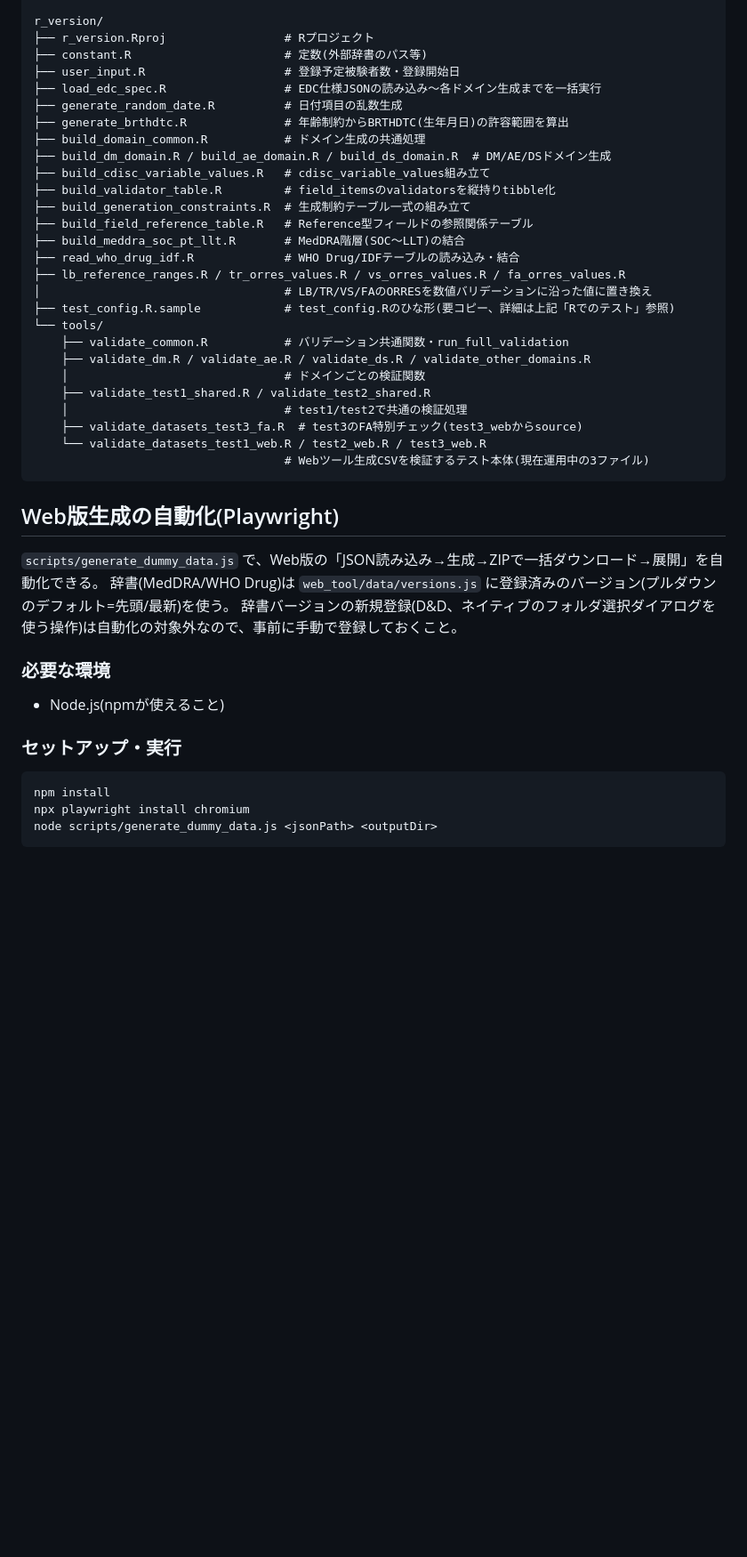
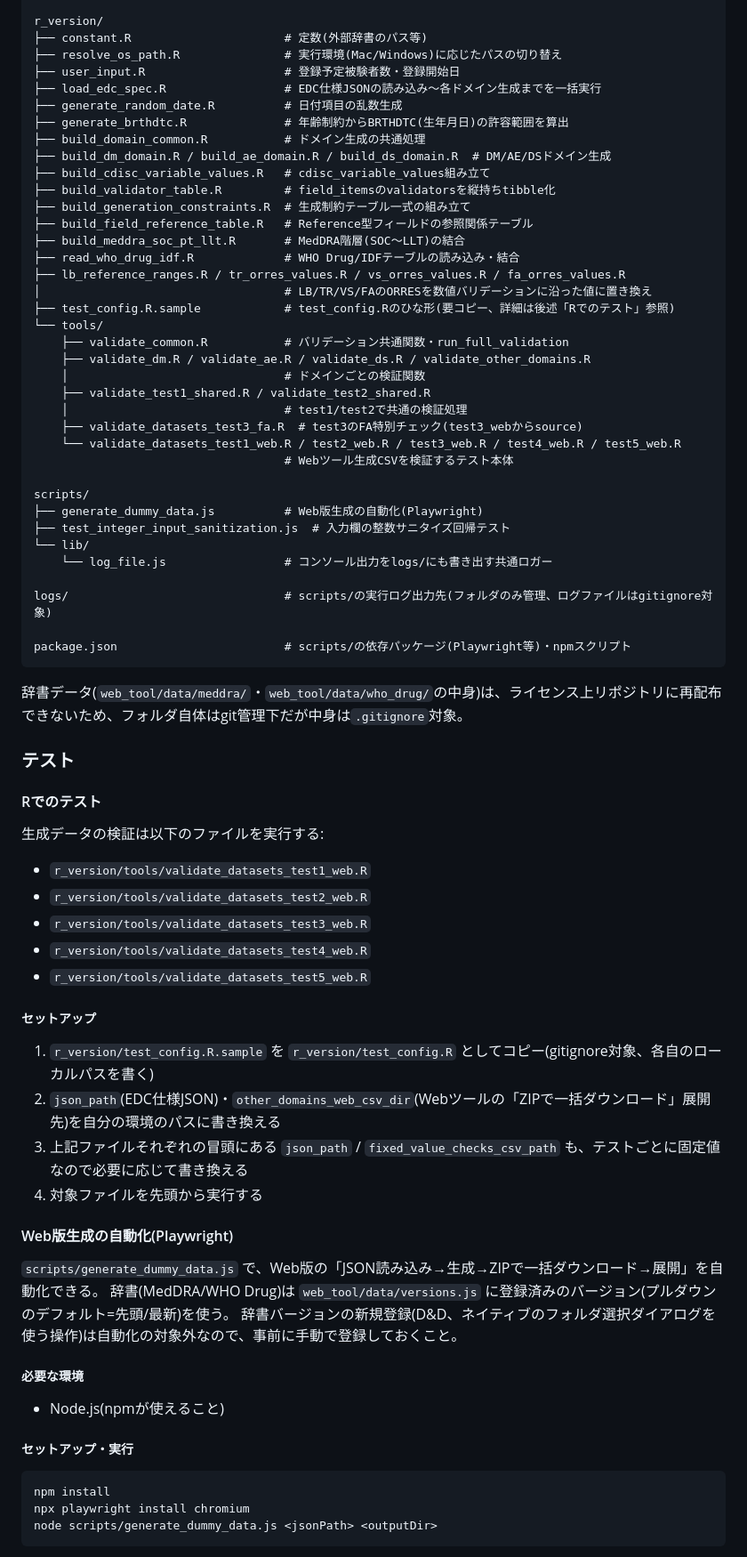
Before and after one commit to nnh/stat-forge, a Markdown page: README.md, the part around one of its changes. Shown at 89% size. Drawn GitHub-style; blank space fills up the shorter version.

````diff
--- a/README.md
+++ b/README.md
@@ -71,8 +62,8 @@ web_tool/
     └── who_drug/                   # 変換済みWHO Drug/IDFデータ(gitignore対象、フォルダのみ管理)
 
 r_version/
-├── r_version.Rproj                 # Rプロジェクト
 ├── constant.R                      # 定数(外部辞書のパス等)
+├── resolve_os_path.R               # 実行環境(Mac/Windows)に応じたパスの切り替え
 ├── user_input.R                    # 登録予定被験者数・登録開始日
 ├── load_edc_spec.R                 # EDC仕様JSONの読み込み〜各ドメイン生成までを一括実行
 ├── generate_random_date.R          # 日付項目の乱数生成
@@ -80,14 +71,14 @@ r_version/
 ├── build_domain_common.R           # ドメイン生成の共通処理
 ├── build_dm_domain.R / build_ae_domain.R / build_ds_domain.R  # DM/AE/DSドメイン生成
 ├── build_cdisc_variable_values.R   # cdisc_variable_values組み立て
-├── build_validator_table.R         # field_itemsのvalidatorsを縦持りtibble化
+├── build_validator_table.R         # field_itemsのvalidatorsを縦持ちtibble化
 ├── build_generation_constraints.R  # 生成制約テーブル一式の組み立て
 ├── build_field_reference_table.R   # Reference型フィールドの参照関係テーブル
 ├── build_meddra_soc_pt_llt.R       # MedDRA階層(SOC〜LLT)の結合
 ├── read_who_drug_idf.R             # WHO Drug/IDFテーブルの読み込み・結合
 ├── lb_reference_ranges.R / tr_orres_values.R / vs_orres_values.R / fa_orres_values.R
 │                                   # LB/TR/VS/FAのORRESを数値バリデーションに沿った値に置き換え
-├── test_config.R.sample            # test_config.Rのひな形(要コピー、詳細は上記「Rでのテスト」参照)
+├── test_config.R.sample            # test_config.Rのひな形(要コピー、詳細は後述「Rでのテスト」参照)
 └── tools/
     ├── validate_common.R           # バリデーション共通関数・run_full_validation
     ├── validate_dm.R / validate_ae.R / validate_ds.R / validate_other_domains.R
@@ -95,21 +86,52 @@ r_version/
     ├── validate_test1_shared.R / validate_test2_shared.R
     │                               # test1/test2で共通の検証処理
     ├── validate_datasets_test3_fa.R  # test3のFA特別チェック(test3_webからsource)
-    └── validate_datasets_test1_web.R / test2_web.R / test3_web.R
-                                    # Webツール生成CSVを検証するテスト本体(現在運用中の3ファイル)
+    └── validate_datasets_test1_web.R / test2_web.R / test3_web.R / test4_web.R / test5_web.R
+                                    # Webツール生成CSVを検証するテスト本体
+
+scripts/
+├── generate_dummy_data.js          # Web版生成の自動化(Playwright)
+├── test_integer_input_sanitization.js  # 入力欄の整数サニタイズ回帰テスト
+└── lib/
+    └── log_file.js                 # コンソール出力をlogs/にも書き出す共通ロガー
+
+logs/                               # scripts/の実行ログ出力先(フォルダのみ管理、ログファイルはgitignore対象)
+
+package.json                        # scripts/の依存パッケージ(Playwright等)・npmスクリプト
 ```
 
-## Web版生成の自動化(Playwright)
+辞書データ(`web_tool/data/meddra/`・`web_tool/data/who_drug/`の中身)は、ライセンス上リポジトリに再配布できないため、フォルダ自体はgit管理下だが中身は`.gitignore`対象。
+
+### テスト
+
+#### Rでのテスト
+
+生成データの検証は以下のファイルを実行する:
+
+- `r_version/tools/validate_datasets_test1_web.R`
+- `r_version/tools/validate_datasets_test2_web.R`
+- `r_version/tools/validate_datasets_test3_web.R`
+- `r_version/tools/validate_datasets_test4_web.R`
+- `r_version/tools/validate_datasets_test5_web.R`
+
+##### セットアップ
+
+1. `r_version/test_config.R.sample` を `r_version/test_config.R` としてコピー(gitignore対象、各自のローカルパスを書く)
+2. `json_path`(EDC仕様JSON)・`other_domains_web_csv_dir`(Webツールの「ZIPで一括ダウンロード」展開先)を自分の環境のパスに書き換える
+3. 上記ファイルそれぞれの冒頭にある `json_path` / `fixed_value_checks_csv_path` も、テストごとに固定値なので必要に応じて書き換える
+4. 対象ファイルを先頭から実行する
+
+#### Web版生成の自動化(Playwright)
 
 `scripts/generate_dummy_data.js` で、Web版の「JSON読み込み→生成→ZIPで一括ダウンロード→展開」を自動化できる。
 辞書(MedDRA/WHO Drug)は `web_tool/data/versions.js` に登録済みのバージョン(プルダウンのデフォルト=先頭/最新)を使う。
 辞書バージョンの新規登録(D&D、ネイティブのフォルダ選択ダイアログを使う操作)は自動化の対象外なので、事前に手動で登録しておくこと。
 
-### 必要な環境
+##### 必要な環境
 
 - Node.js(npmが使えること)
 
-### セットアップ・実行
+##### セットアップ・実行
 
 ```bash
 npm install
````
Also changed, not shown: other parts of README.md (+15 -27 lines).
